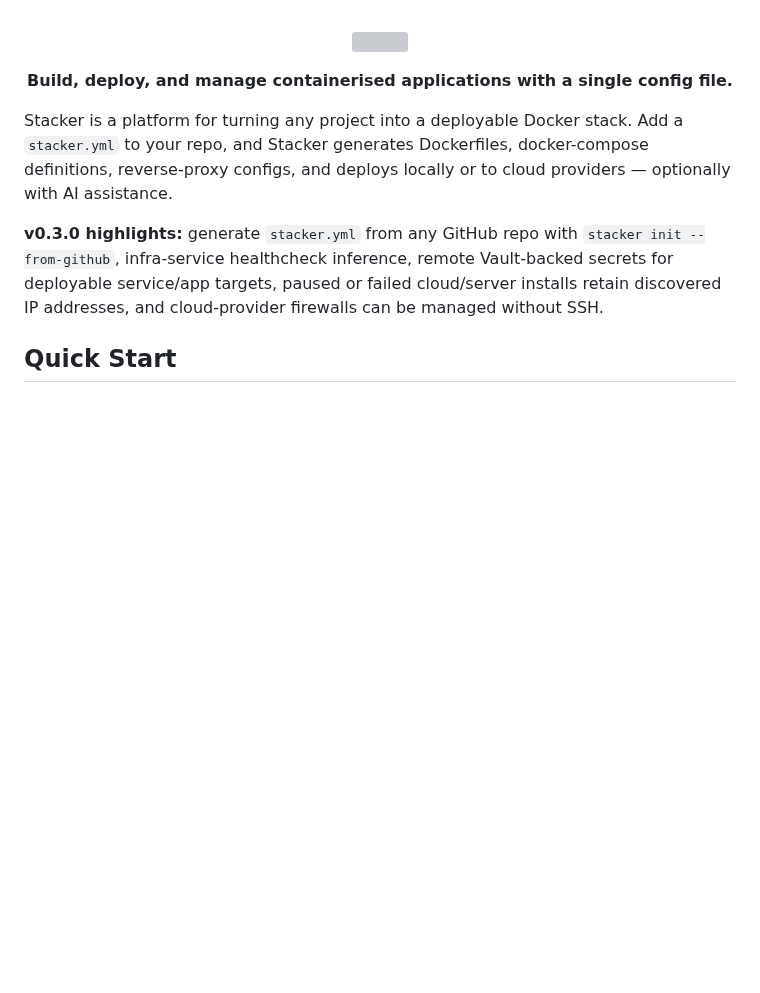
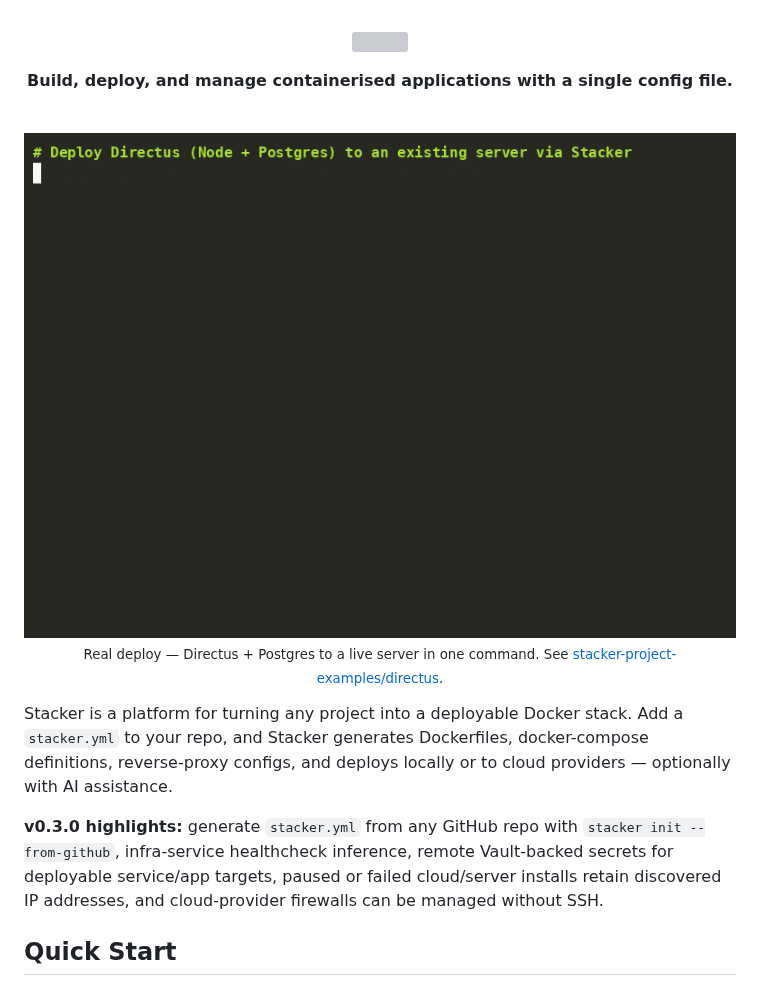
Before and after one commit to trydirect/stacker, a Markdown page: README.md, the part around the change. GitHub-like rendering; pictures changed too: docs/demos/directus-deploy.gif (added); blank space fills up the shorter version; grey boxes are pictures that could not be loaded.

Commit message:
demo gifs

```diff
--- a/README.md
+++ b/README.md
@@ -8,6 +8,12 @@
 <img width="300" src="https://repository-images.githubusercontent.com/448846514/3468f301-0ba6-4b61-9bf1-164c06c06b08">
 
 **Build, deploy, and manage containerised applications with a single config file.**
+
+<br>
+
+<img alt="Deploying Directus (Node + Postgres) to an existing server with Stacker" src="docs/demos/directus-deploy.gif" width="720">
+
+<sub>Real deploy — Directus + Postgres to a live server in one command. See <a href="https://github.com/trydirect/stacker-project-examples/tree/main/stacker-projects/directus">stacker-project-examples/directus</a>.</sub>
 
 </div>
 
```
Also changed, not shown: website/assets/demos/directus-deploy.gif (added), 2 other files.
